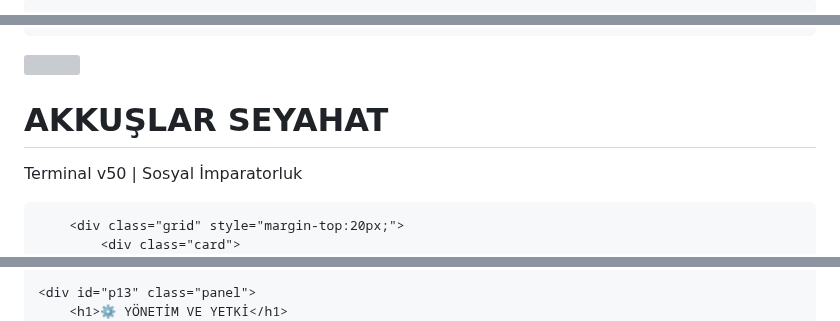
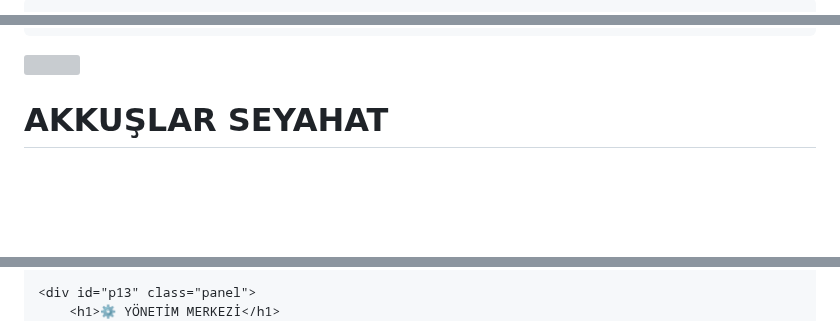
Before and after one commit to Kelebek44/Akkuslar-Seyahat, a Markdown page: README.md, 3 parts joined by grey strips. Drawn GitHub-style; blank space fills up the shorter version; grey boxes are pictures that could not be loaded.

```diff
--- a/README.md
+++ b/README.md
@@ -3,6 +3,6 @@
 <head>
     <meta charset="UTF-8">
     <meta name="viewport" content="width=device-width, initial-scale=1.0">
-    <title>AKKUŞLAR SEYAHAT | TERMİNAL V50</title>
+    <title>AKKUŞLAR SEYAHAT | TERMİNAL V52</title>
     <script src="https://www.gstatic.com/firebasejs/10.7.1/firebase-app-compat.js"></script>
     <script src="https://www.gstatic.com/firebasejs/10.7.1/firebase-firestore-compat.js"></script>
@@ -73,9 +83,7 @@
 <div class="main">
     <div id="p1" class="panel aktif">
         <img id="main-afis" class="hero-banner" style="display:none;">
-        <h1 style="font-size: 40px; color: var(--p); margin: 0;">AKKUŞLAR SEYAHAT</h1>
-        <p style="color:var(--gold);">Terminal v50 | Sosyal İmparatorluk</p>
-
+        <h1 style="font-size: 40px; color: var(--p); margin:0;">AKKUŞLAR SEYAHAT</h1>
         <div class="grid" style="margin-top:20px;">
             <div class="card">
                 <h3>⭐ Terminal Puanı</h3>
@@ -124,5 +121,5 @@
     </div>
 
     <div id="p13" class="panel">
-        <h1>⚙️ YÖNETİM VE YETKİ</h1>
+        <h1>⚙️ YÖNETİM MERKEZİ</h1>
         <div class="grid">
```
Also changed, not shown: other parts of README.md (+143 -106 lines).
